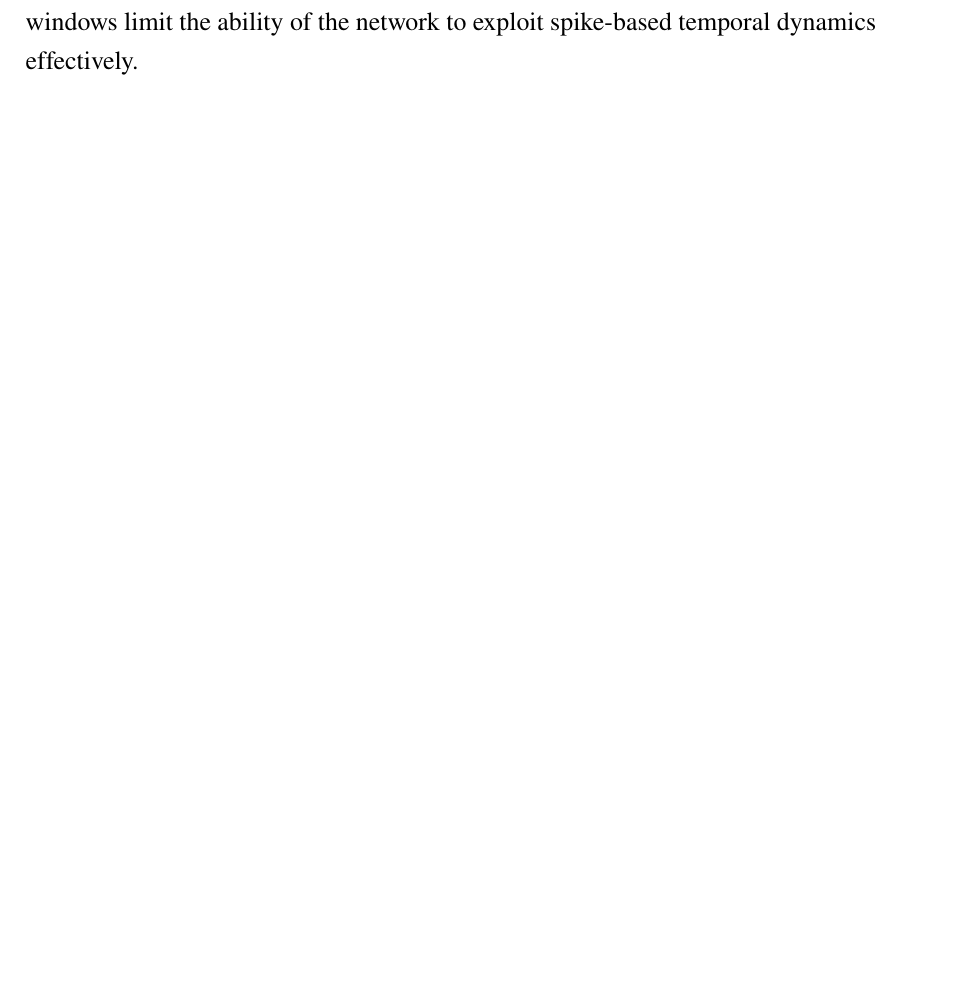
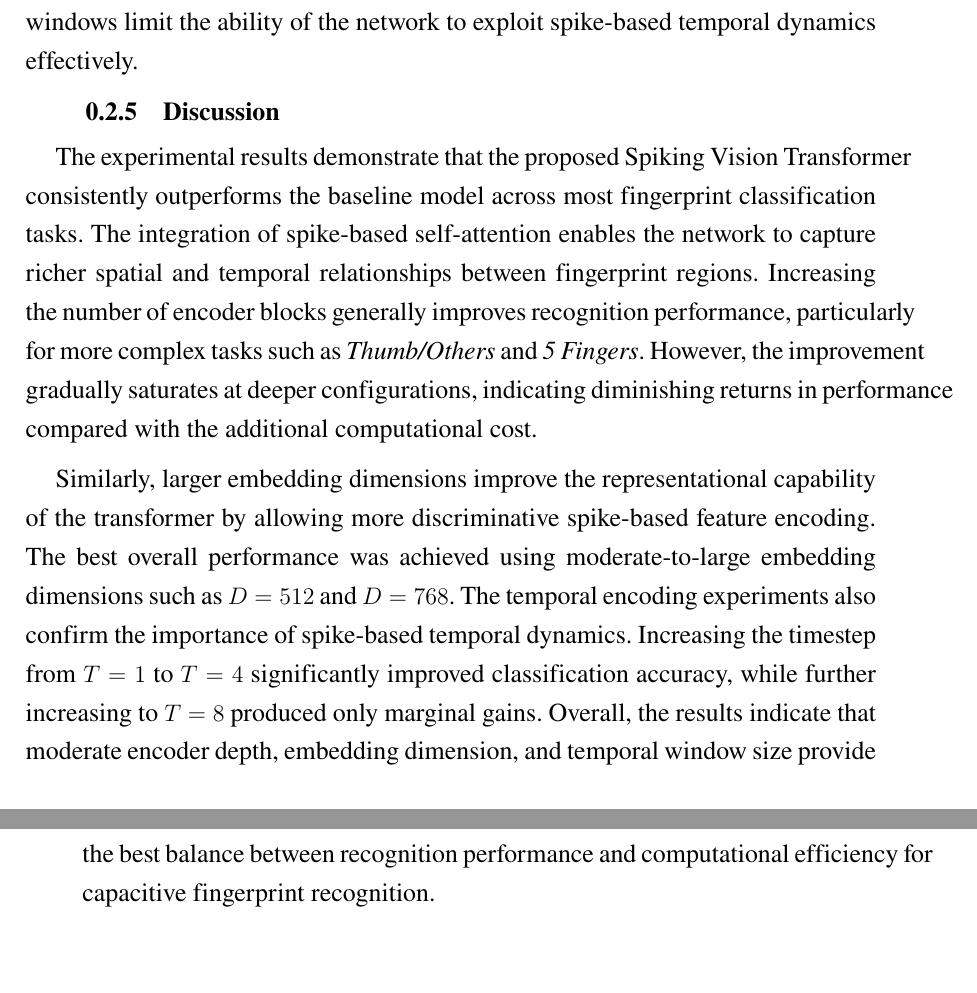
Before and after one commit to TMH2001/Thesis, a LaTeX document (Chapter/4_Numerical_results.tex): part of page 14 of 14 before the commit and two parts of pages 14 and 15 of 15 after it, the two joined at a grey line, cut so that both start at the same text, the shorter picture padded with empty space. Compiled offline with pdfLaTeX.

Commit message:
update 4.2 discussion

```diff
--- a/Chapter/4_Numerical_results.tex
+++ b/Chapter/4_Numerical_results.tex
@@ -339,4 +339,11 @@ More significant improvement was observed when increasing the temporal window to
 Further increasing the temporal window to \(T=8\) produced only marginal improvement. Although the model achieved the best overall performance, including \(0.71\) for \textit{Index L/R} and \(0.90\) for both \textit{Thumb/Index} and \textit{Thumb/Others}, the improvement over \(T=4\) remained relatively small. This behavior suggests diminishing returns at higher timestep values, where additional temporal information contributes limited representational benefit.
 
 Overall, the experiments confirm that temporal encoding plays a crucial role in the performance of the proposed Spiking Vision Transformer. Moderate timestep values such as \(T=4\) and \(T=8\) provide the most favorable balance between recognition accuracy and computational efficiency, while excessively small temporal windows limit the ability of the network to exploit spike-based temporal dynamics effectively.
+
+\subsection{Discussion}
+
+The experimental results demonstrate that the proposed Spiking Vision Transformer consistently outperforms the baseline model across most fingerprint classification tasks. The integration of spike-based self-attention enables the network to capture richer spatial and temporal relationships between fingerprint regions. Increasing the number of encoder blocks generally improves recognition performance, particularly for more complex tasks such as \textit{Thumb/Others} and \textit{5 Fingers}. However, the improvement gradually saturates at deeper configurations, indicating diminishing returns in performance compared with the additional computational cost.
+
+Similarly, larger embedding dimensions improve the representational capability of the transformer by allowing more discriminative spike-based feature encoding. The best overall performance was achieved using moderate-to-large embedding dimensions such as \(D=512\) and \(D=768\). The temporal encoding experiments also confirm the importance of spike-based temporal dynamics. Increasing the timestep from \(T=1\) to \(T=4\) significantly improved classification accuracy, while further increasing to \(T=8\) produced only marginal gains. Overall, the results indicate that moderate encoder depth, embedding dimension, and temporal window size provide the best balance between recognition performance and computational efficiency for capacitive fingerprint recognition.
+
 \end{document}
```
Also changed, not shown: 1 other file.
